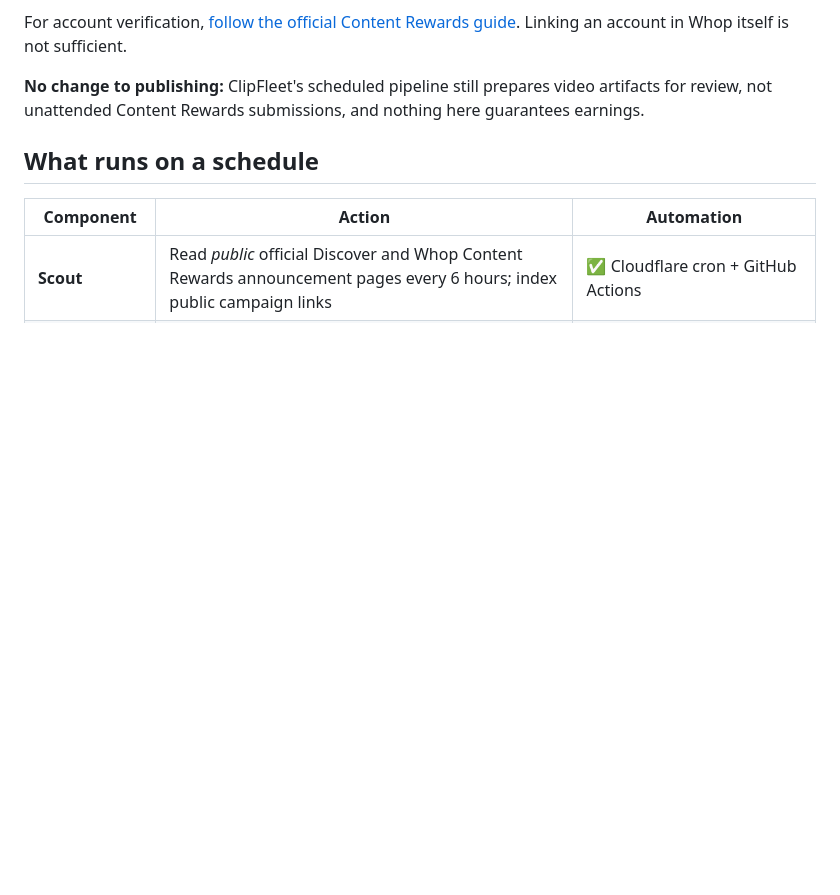
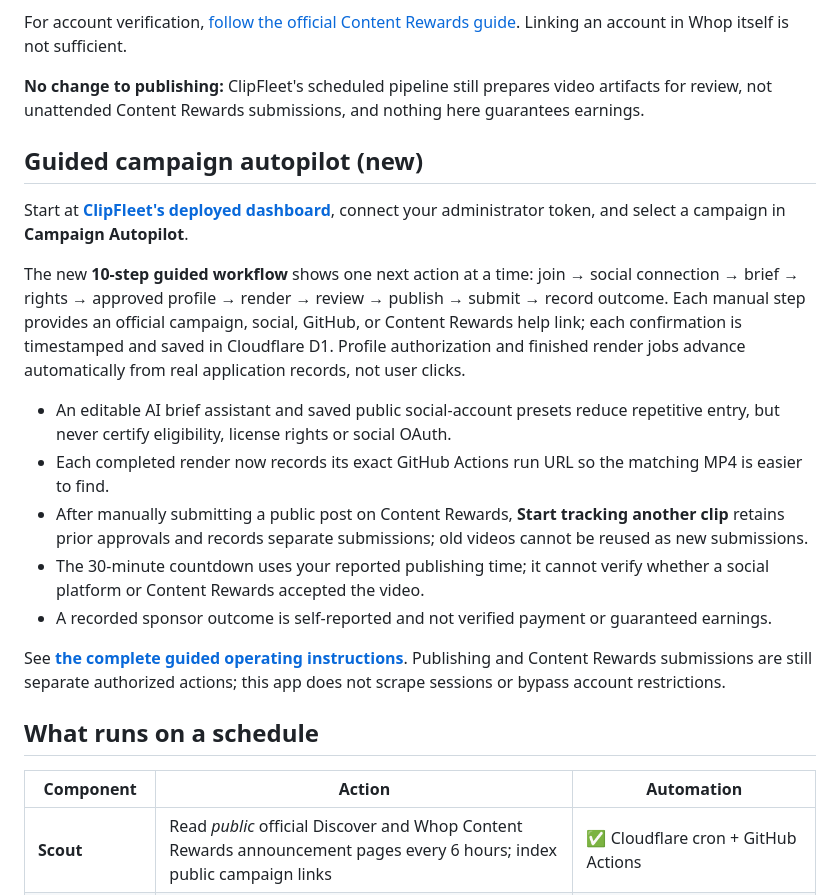
Before and after one commit to amiddlebrook/Clipfleet, a Markdown page: README.md, the part around the change. GitHub-like rendering; blank space fills up the shorter version.

Commit message:
Document live guided campaign Autopilot and per-clip tracking

```diff
--- a/README.md
+++ b/README.md
@@ -28,6 +28,20 @@ Open **https://clipfleet-ops.averymiddlebrook2014.workers.dev** and connect your
 For account verification, [follow the official Content Rewards guide](https://help.contentrewards.com/en/articles/16746780-connect-your-social-accounts). Linking an account in Whop itself is not sufficient.
 
 **No change to publishing:** ClipFleet's scheduled pipeline still prepares video artifacts for review, not unattended Content Rewards submissions, and nothing here guarantees earnings.
+
+## Guided campaign autopilot (new)
+
+Start at **[ClipFleet's deployed dashboard](https://clipfleet-ops.averymiddlebrook2014.workers.dev)**, connect your administrator token, and select a campaign in **Campaign Autopilot**.
+
+The new **10-step guided workflow** shows one next action at a time: join → social connection → brief → rights → approved profile → render → review → publish → submit → record outcome. Each manual step provides an official campaign, social, GitHub, or Content Rewards help link; each confirmation is timestamped and saved in Cloudflare D1. Profile authorization and finished render jobs advance automatically from real application records, not user clicks.
+
+- An editable AI brief assistant and saved public social-account presets reduce repetitive entry, but never certify eligibility, license rights or social OAuth.
+- Each completed render now records its exact GitHub Actions run URL so the matching MP4 is easier to find.
+- After manually submitting a public post on Content Rewards, **Start tracking another clip** retains prior approvals and records separate submissions; old videos cannot be reused as new submissions.
+- The 30-minute countdown uses your reported publishing time; it cannot verify whether a social platform or Content Rewards accepted the video.
+- A recorded sponsor outcome is self-reported and not verified payment or guaranteed earnings.
+
+See **[the complete guided operating instructions](docs/GUIDED-WORKFLOW.md)**. Publishing and Content Rewards submissions are still separate authorized actions; this app does not scrape sessions or bypass account restrictions.
 
 ## What runs on a schedule
 
```
